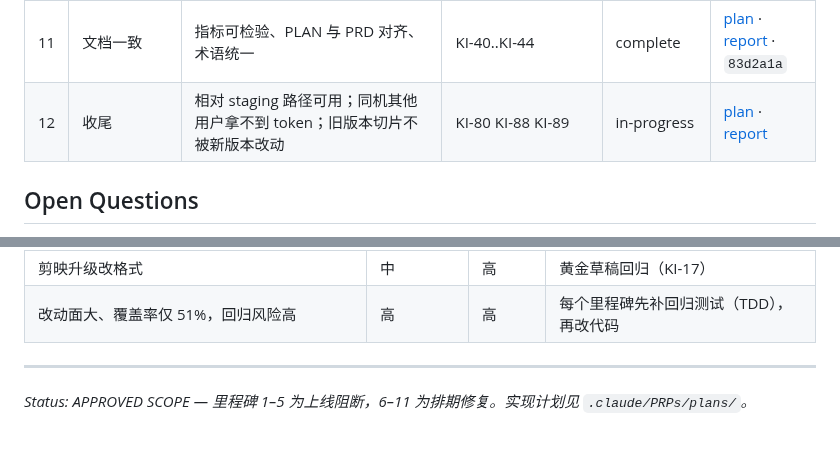
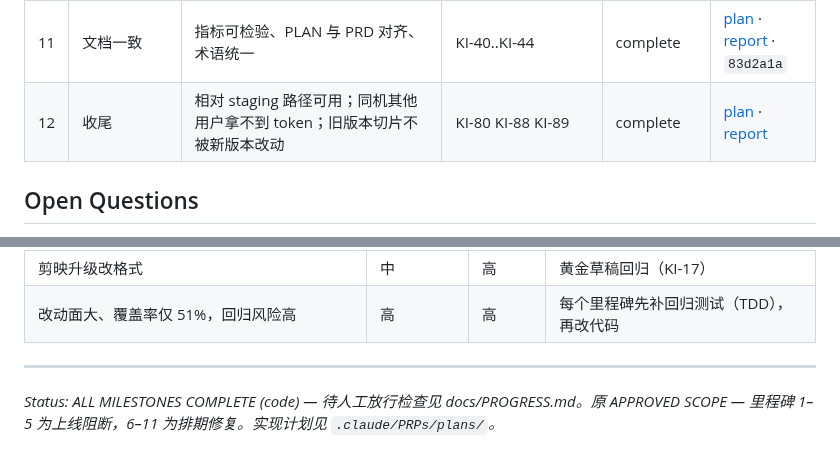
Before and after one commit to crystaldust/ai-precut, a Markdown page: .claude/prds/ai-cut-go-live.prd.md, 2 parts joined by grey strips. GitHub-like rendering.

Commit message:
docs: close KI-80/88/89 (6478a24); all milestones complete

```diff
--- a/.claude/prds/ai-cut-go-live.prd.md
+++ b/.claude/prds/ai-cut-go-live.prd.md
@@ -59,7 +59,7 @@
 | 9 | 密钥与运维 | 密钥文件权限与脱敏正确；HTTP 边界校验；费用、进程、启动脚本、版本号可控 | KI-28..KI-37 KI-50..KI-55 KI-57 KI-61..KI-63 KI-65 KI-67..KI-72 KI-74 KI-75 KI-83 KI-84 KI-86 KI-87 | complete | [plan](../PRPs/plans/m9-secrets-ops.plan.md) · [report](../PRPs/reports/m9-secrets-ops-report.md) · `9017287` |
 | 10 | 测试达标 | 覆盖率 ≥ 80%；有素材 → 剪映草稿的端到端测试 | KI-38 KI-39 | complete | [plan](../PRPs/plans/m10-test-coverage.plan.md) · [report](../PRPs/reports/m10-test-coverage-report.md) · `25c76fc` |
 | 11 | 文档一致 | 指标可检验、PLAN 与 PRD 对齐、术语统一 | KI-40..KI-44 | complete | [plan](../PRPs/plans/m11-docs-consistency.plan.md) · [report](../PRPs/reports/m11-docs-consistency-report.md) · `83d2a1a` |
-| 12 | 收尾 | 相对 staging 路径可用；同机其他用户拿不到 token；旧版本切片不被新版本改动 | KI-80 KI-88 KI-89 | in-progress | [plan](../PRPs/plans/m12-wrapup.plan.md) · [report](../PRPs/reports/m12-wrapup-report.md) |
+| 12 | 收尾 | 相对 staging 路径可用；同机其他用户拿不到 token；旧版本切片不被新版本改动 | KI-80 KI-88 KI-89 | complete | [plan](../PRPs/plans/m12-wrapup.plan.md) · [report](../PRPs/reports/m12-wrapup-report.md) |
 
 ## Open Questions
 
@@ -77,4 +77,4 @@
 | 改动面大、覆盖率仅 51%，回归风险高 | 高 | 高 | 每个里程碑先补回归测试（TDD），再改代码 |
 
 ---
-*Status: APPROVED SCOPE — 里程碑 1–5 为上线阻断，6–11 为排期修复。实现计划见 `.claude/PRPs/plans/`。*
+*Status: ALL MILESTONES COMPLETE (code) — 待人工放行检查见 docs/PROGRESS.md。原 APPROVED SCOPE — 里程碑 1–5 为上线阻断，6–11 为排期修复。实现计划见 `.claude/PRPs/plans/`。*
```
Also changed, not shown: docs/known-issues.md (+3 -3 lines).
